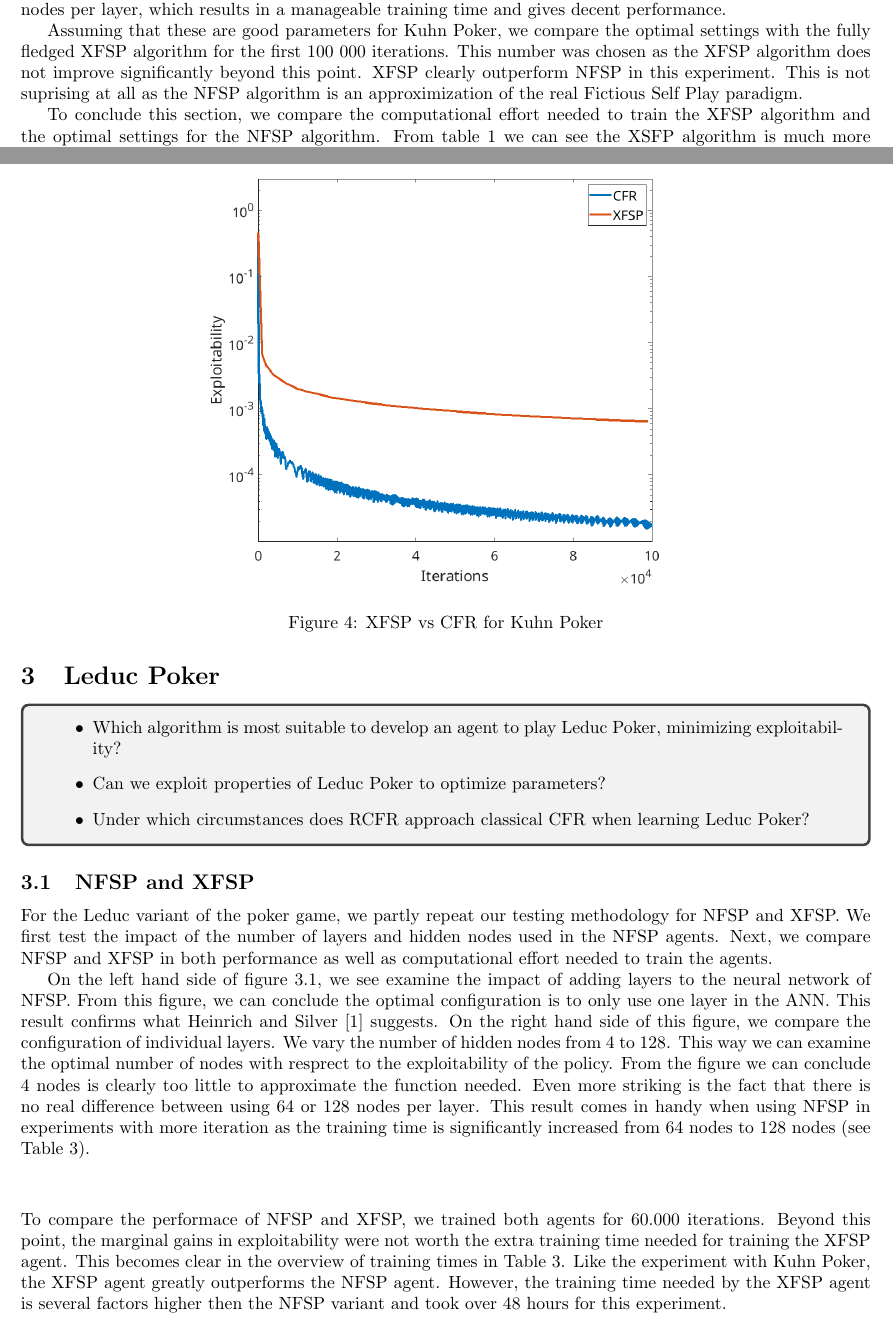
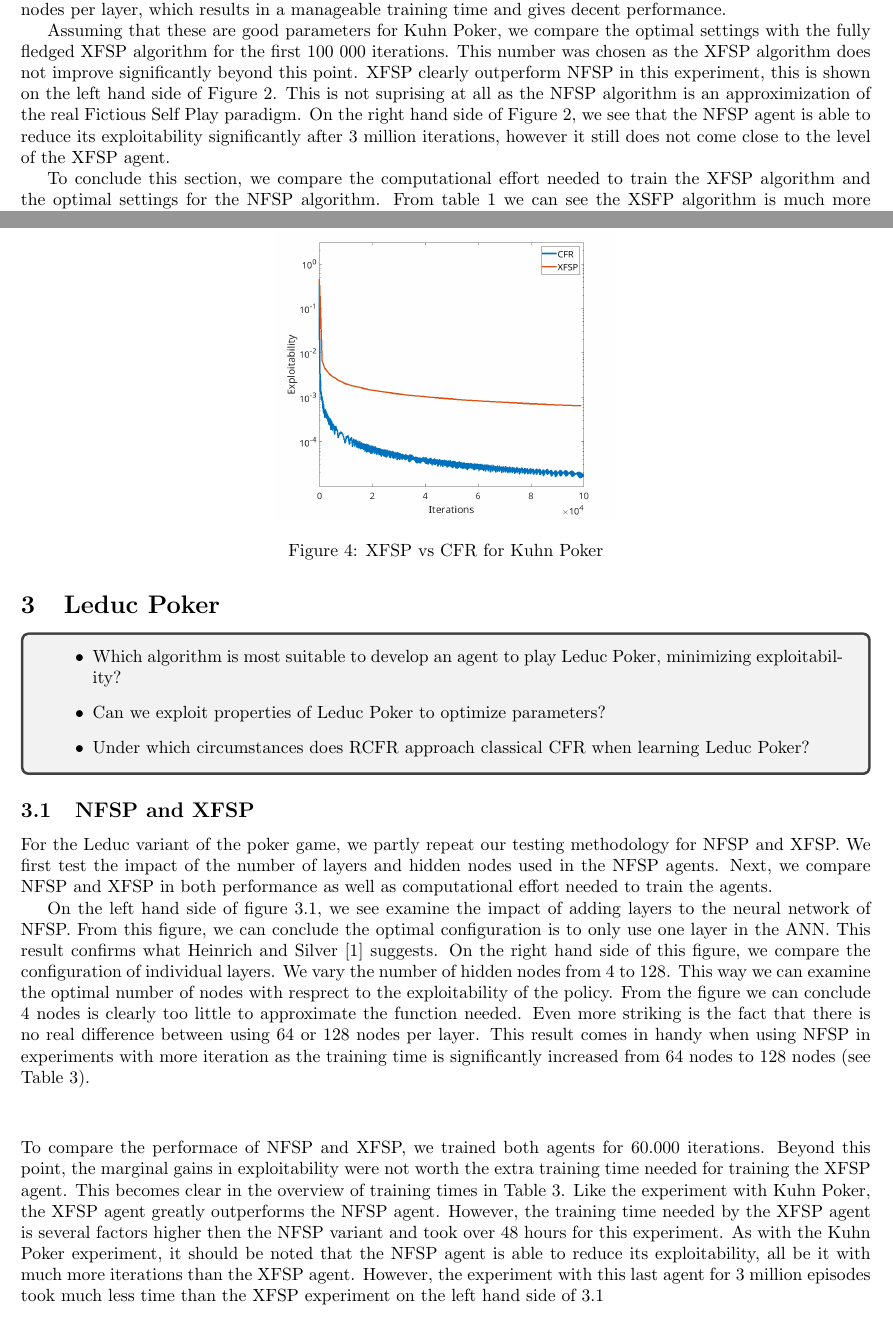
Before and after one commit to QuintenBruynseraede/MLProject, a LaTeX document (part2/Report/report.tex): two parts of pages 4 and 7 of 14, joined at a grey line, cut so that both start at the same text. Compiled offline with pdfLaTeX.

Commit message:
NFSP full run toegevoegd

```diff
--- a/part2/Report/report.tex
+++ b/part2/Report/report.tex
@@ -148,6 +148,7 @@ We ran the algorithm for 25 000 iterations to keep the execution time manageable
 We see that the size of layers greatly influences the exploitability when learning Kuhn Poker. In general, a lower number of layers is preferred. At the same time, it appears that a higher number of nodes gives better results. This confirms the findings of \citeauthor{heinrichphd} \cite{heinrichphd}. However, we find that the sweet spot lies at 64 nodes per layer, which results in a manageable training time and gives decent performance.
 
 
-Assuming that these are good parameters for Kuhn Poker, we compare the optimal settings with the fully fledged XFSP algorithm for the first 100 000 iterations. This number was chosen as the XFSP algorithm does not improve significantly beyond this point. XFSP clearly outperform NFSP in this experiment. This is not suprising at all as the NFSP algorithm is an approximization of the real Fictious Self Play paradigm.
+Assuming that these are good parameters for Kuhn Poker, we compare the optimal settings with the fully fledged XFSP algorithm for the first 100 000 iterations. This number was chosen as the XFSP algorithm does not improve significantly beyond this point. XFSP clearly outperform NFSP in this experiment, this is shown on the left hand side of Figure 2. This is not suprising at all as the NFSP algorithm is an approximization of the real Fictious Self Play paradigm.
+On the right hand side of Figure 2, we see that the NFSP agent is able to reduce its exploitability significantly after 3 million iterations, however it still does not come close to the level of the XFSP agent.
 
 \begin{figure}[h]
@@ -262,7 +264,7 @@ As expected, RCFR is always much slower than CFR. But when using RCFR, increasin
 
 \begin{figure}[h]
 \centering
-\includegraphics[scale=0.4]{Figures/cfr_vs_xfsp_kuhn.png}
+\includegraphics[width=0.4\textwidth]{Figures/cfr_vs_xfsp_kuhn.png}
 \caption{XFSP vs CFR for Kuhn Poker}
 \end{figure}
 
@@ -293,6 +295,7 @@ From the figure we can conclude 4 nodes is clearly too little to approximate the
 \end{figure}
 \end{center}
 To compare the performace of NFSP and XFSP, we trained both agents for 60.000 iterations. Beyond this point, the marginal gains in exploitability were not worth the extra training time needed for training the XFSP agent. This becomes clear in the overview of training times in Table \ref{tab:fsp_leduc}. Like the experiment with Kuhn Poker, the XFSP agent greatly outperforms the NFSP agent. However, the training time needed by the XFSP agent is several factors higher then the NFSP variant and took over 48 hours for this experiment.
+As with the Kuhn Poker experiment, it should be noted that the NFSP agent is able to reduce its exploitability, all be it with much more iterations than the XFSP agent. However, the experiment with this last agent for 3 million episodes took much less time than the XFSP experiment on the left hand side of \ref{fig:xfsp_nfsp_leduc}
 
 \begin{center}
 	\begin{figure}[h]
```
Also changed, not shown: part2/Report/report.tex (10 more changed lines).
